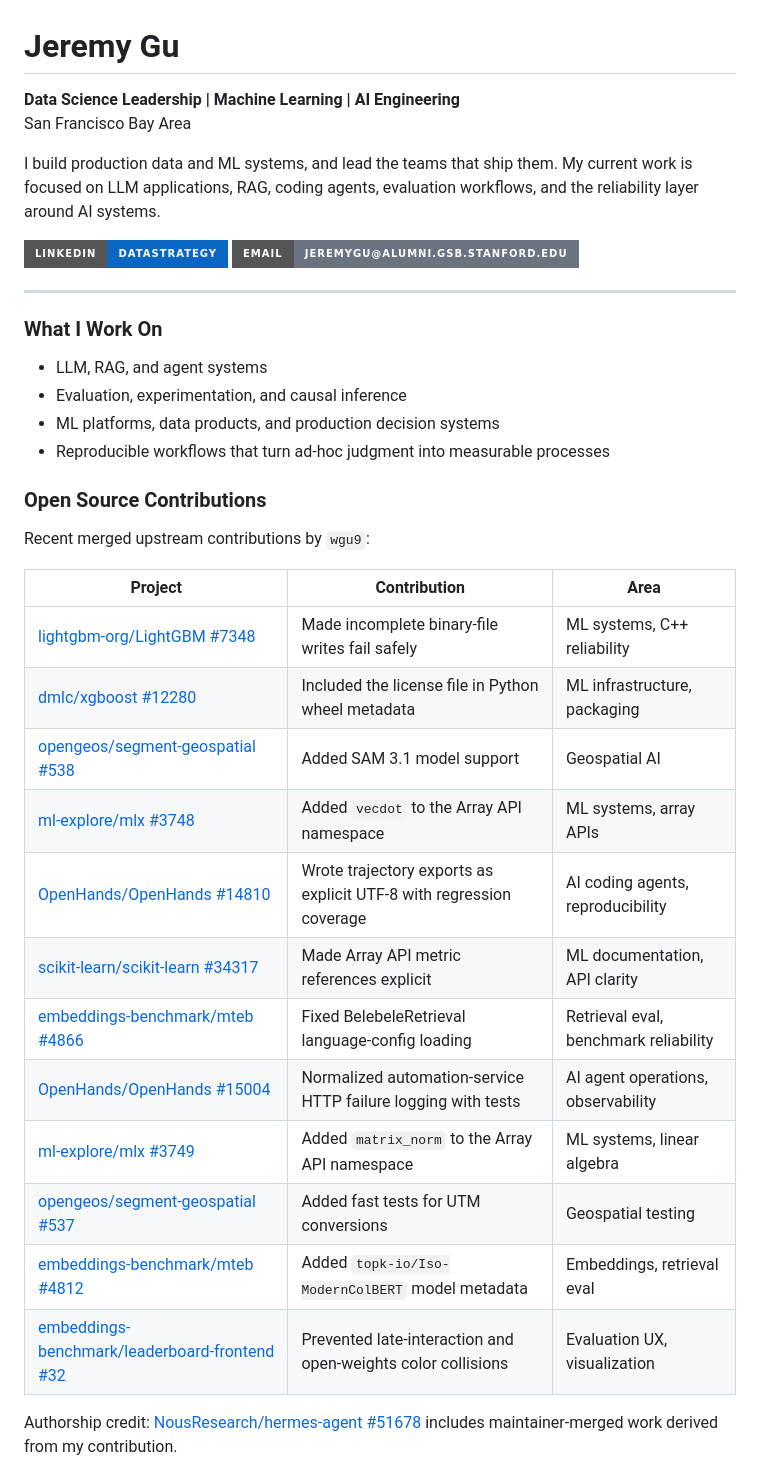
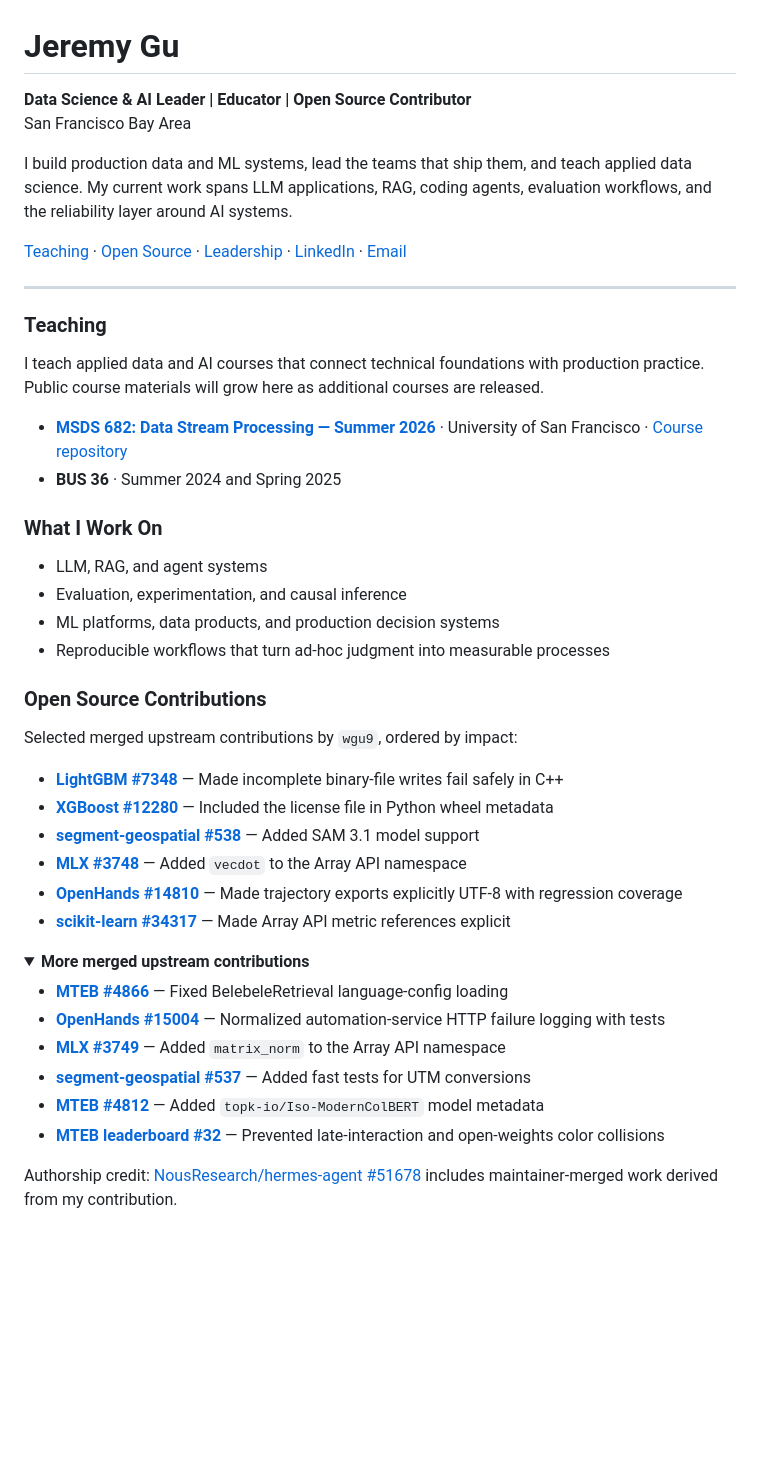
Before and after one commit to wgu9/wgu9, a Markdown page: README.md, the part around one of its changes. GitHub-like rendering; folded sections open; badges without logos; blank space fills up the shorter version.

Commit message:
docs: highlight teaching and streamline profile

```diff
--- a/README.md
+++ b/README.md
@@ -1,14 +1,20 @@
 # Jeremy Gu
 
-**Data Science Leadership | Machine Learning | AI Engineering**<br>
+**Data Science & AI Leader | Educator | Open Source Contributor**<br>
 San Francisco Bay Area
 
-I build production data and ML systems, and lead the teams that ship them. My current work is focused on LLM applications, RAG, coding agents, evaluation workflows, and the reliability layer around AI systems.
+I build production data and ML systems, lead the teams that ship them, and teach applied data science. My current work spans LLM applications, RAG, coding agents, evaluation workflows, and the reliability layer around AI systems.
 
-[![LinkedIn](https://img.shields.io/badge/LinkedIn-datastrategy-0A66C2?style=for-the-badge&logo=linkedin)](https://www.linkedin.com/in/datastrategy/)
-[![Email](https://img.shields.io/badge/Email-jeremygu%40alumni.gsb.stanford.edu-6B7280?style=for-the-badge)](mailto:jeremygu@alumni.gsb.stanford.edu)
+[Teaching](#teaching) · [Open Source](#open-source-contributions) · [Leadership](#leadership--experience) · [LinkedIn](https://www.linkedin.com/in/datastrategy/) · [Email](mailto:jeremygu@alumni.gsb.stanford.edu)
 
 ---
+
+### Teaching
+
+I teach applied data and AI courses that connect technical foundations with production practice. Public course materials will grow here as additional courses are released.
+
+- **[MSDS 682: Data Stream Processing — Summer 2026](https://wgu9.github.io/msds-682-su2026/)** · University of San Francisco · [Course repository](https://github.com/wgu9/msds-682-su2026)
+- **BUS 36** · Summer 2024 and Spring 2025
 
 ### What I Work On
 
@@ -19,19 +25,22 @@ I build production data and ML systems, and lead the teams that ship them. My cu
 
 ### Open Source Contributions
 
-Recent merged upstream contributions by `wgu9`:
+Selected merged upstream contributions by `wgu9`, ordered by impact:
 
-| Project | Contribution | Area |
-|---|---|---|
-| [lightgbm-org/LightGBM #7348](https://github.com/lightgbm-org/LightGBM/pull/7348) | Made incomplete binary-file writes fail safely | ML systems, C++ reliability |
-| [dmlc/xgboost #12280](https://github.com/dmlc/xgboost/pull/12280) | Included the license file in Python wheel metadata | ML infrastructure, packaging |
-| [opengeos/segment-geospatial #538](https://github.com/opengeos/segment-geospatial/pull/538) | Added SAM 3.1 model support | Geospatial AI |
-| [ml-explore/mlx #3748](https://github.com/ml-explore/mlx/pull/3748) | Added `vecdot` to the Array API namespace | ML systems, array APIs |
-| [OpenHands/OpenHands #14810](https://github.com/OpenHands/OpenHands/pull/14810) | Wrote trajectory exports as explicit UTF-8 with regression coverage | AI coding agents, reproducibility |
-| [scikit-learn/scikit-learn #34317](https://github.com/scikit-learn/scikit-learn/pull/34317) | Made Array API metric references explicit | ML documentation, API clarity |
-| [embeddings-benchmark/mteb #4866](https://github.com/embeddings-benchmark/mteb/pull/4866) | Fixed BelebeleRetrieval language-config loading | Retrieval eval, benchmark reliability |
-| [OpenHands/OpenHands #15004](https://github.com/OpenHands/OpenHands/pull/15004) | Normalized automation-service HTTP failure logging with tests | AI agent operations, observability |
-| [ml-explore/mlx #3749](https://github.com/ml-explore/mlx/pull/3749) | Added `matrix_norm` to the Array API namespace | ML systems, linear algebra |
-| [opengeos/segment-geospatial #537](https://github.com/opengeos/segment-geospatial/pull/537) | Added fast tests for UTM conversions | Geospatial testing |
-| [embeddings-benchmark/mteb #4812](https://github.com/embeddings-benchmark/mteb/pull/4812) | Added `topk-io/Iso-ModernColBERT` model metadata | Embeddings, retrieval eval |
-| [embeddings-benchmark/leaderboard-frontend #32](https://github.com/embeddings-benchmark/leaderboard-frontend/pull/32) | Prevented late-interaction and open-weights color collisions | Evaluation UX, visualization |
+- **[LightGBM #7348](https://github.com/lightgbm-org/LightGBM/pull/7348)** — Made incomplete binary-file writes fail safely in C++
+- **[XGBoost #12280](https://github.com/dmlc/xgboost/pull/12280)** — Included the license file in Python wheel metadata
+- **[segment-geospatial #538](https://github.com/opengeos/segment-geospatial/pull/538)** — Added SAM 3.1 model support
+- **[MLX #3748](https://github.com/ml-explore/mlx/pull/3748)** — Added `vecdot` to the Array API namespace
+- **[OpenHands #14810](https://github.com/OpenHands/OpenHands/pull/14810)** — Made trajectory exports explicitly UTF-8 with regression coverage
+- **[scikit-learn #34317](https://github.com/scikit-learn/scikit-learn/pull/34317)** — Made Array API metric references explicit
+
+<details>
+<summary><strong>More merged upstream contributions</strong></summary>
+
+- **[MTEB #4866](https://github.com/embeddings-benchmark/mteb/pull/4866)** — Fixed BelebeleRetrieval language-config loading
+- **[OpenHands #15004](https://github.com/OpenHands/OpenHands/pull/15004)** — Normalized automation-service HTTP failure logging with tests
+- **[MLX #3749](https://github.com/ml-explore/mlx/pull/3749)** — Added `matrix_norm` to the Array API namespace
+- **[segment-geospatial #537](https://github.com/opengeos/segment-geospatial/pull/537)** — Added fast tests for UTM conversions
+- **[MTEB #4812](https://github.com/embeddings-benchmark/mteb/pull/4812)** — Added `topk-io/Iso-ModernColBERT` model metadata
+- **[MTEB leaderboard #32](https://github.com/embeddings-benchmark/leaderboard-frontend/pull/32)** — Prevented late-interaction and open-weights color collisions
+
```
Also changed, not shown: other parts of README.md (+10 -11 lines).
